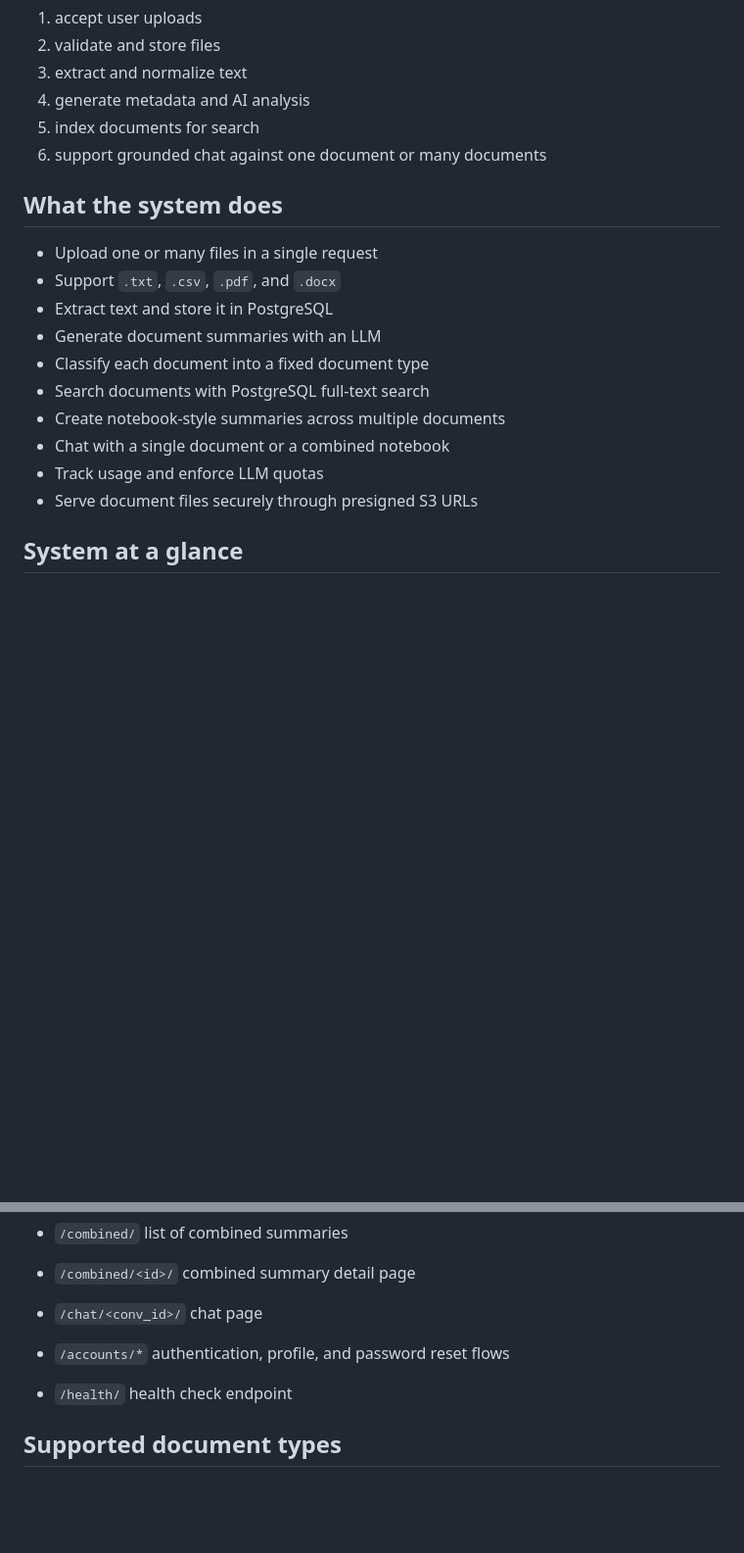
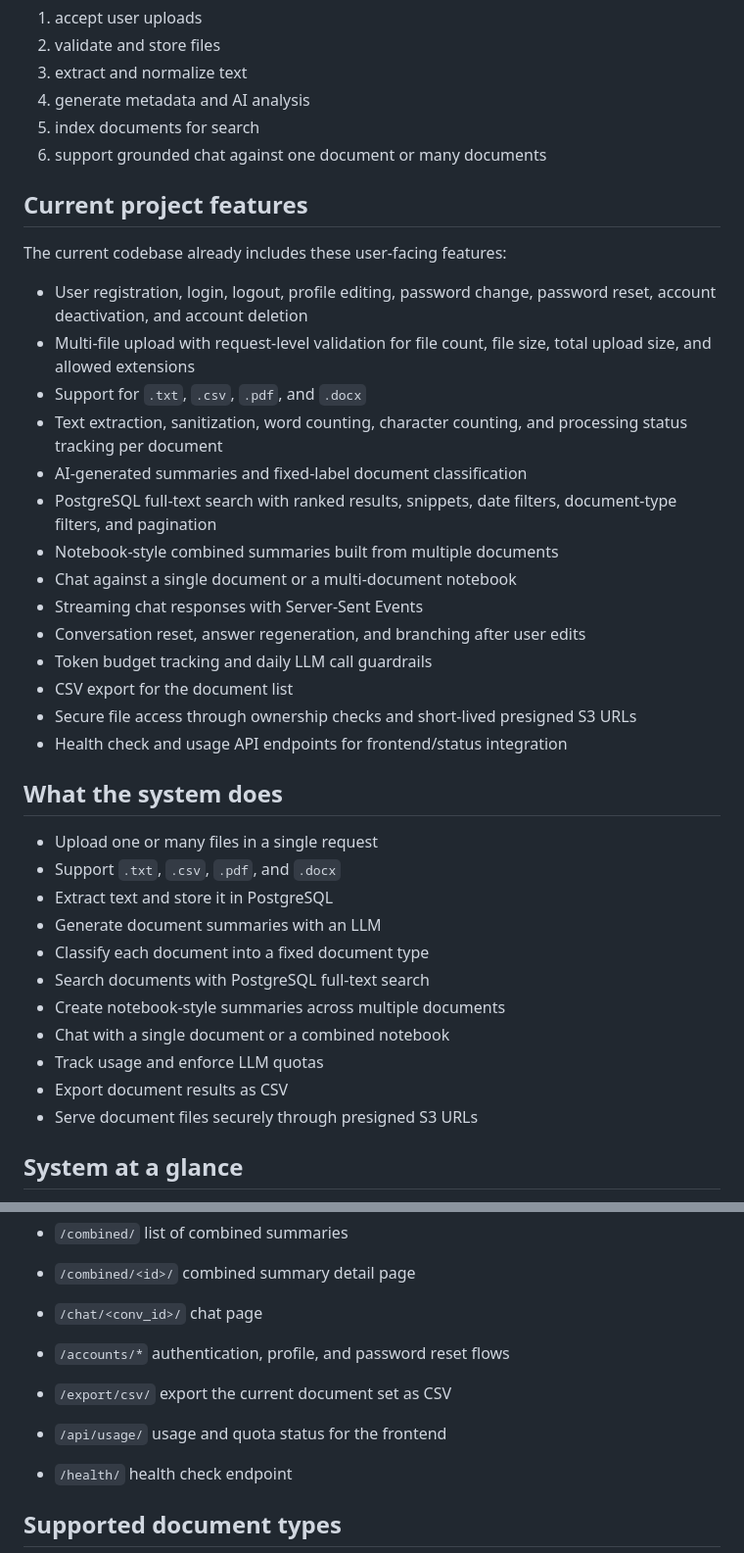
Before and after one commit to pathipat11/Document_Analyzer, a Markdown page: README.md, 2 parts joined by grey strips. Shown at 98% size. GitHub-like rendering; blank space fills up the shorter version.

```diff
--- a/README.md
+++ b/README.md
@@ -11,6 +11,25 @@ It is not just an upload screen with an AI summary. The project covers the full
 5. index documents for search
 6. support grounded chat against one document or many documents
 
+## Current project features
+
+The current codebase already includes these user-facing features:
+
+- User registration, login, logout, profile editing, password change, password reset, account deactivation, and account deletion
+- Multi-file upload with request-level validation for file count, file size, total upload size, and allowed extensions
+- Support for `.txt`, `.csv`, `.pdf`, and `.docx`
+- Text extraction, sanitization, word counting, character counting, and processing status tracking per document
+- AI-generated summaries and fixed-label document classification
+- PostgreSQL full-text search with ranked results, snippets, date filters, document-type filters, and pagination
+- Notebook-style combined summaries built from multiple documents
+- Chat against a single document or a multi-document notebook
+- Streaming chat responses with Server-Sent Events
+- Conversation reset, answer regeneration, and branching after user edits
+- Token budget tracking and daily LLM call guardrails
+- CSV export for the document list
+- Secure file access through ownership checks and short-lived presigned S3 URLs
+- Health check and usage API endpoints for frontend/status integration
+
 ## What the system does
 
 - Upload one or many files in a single request
@@ -22,6 +41,7 @@ It is not just an upload screen with an AI summary. The project covers the full
 - Create notebook-style summaries across multiple documents
 - Chat with a single document or a combined notebook
 - Track usage and enforce LLM quotas
+- Export document results as CSV
 - Serve document files securely through presigned S3 URLs
 
 ## System at a glance
@@ -302,6 +322,12 @@ This keeps uploaded files private while still allowing secure preview and downlo
 - `/accounts/*`
   authentication, profile, and password reset flows
 
+- `/export/csv/`
+  export the current document set as CSV
+
+- `/api/usage/`
+  usage and quota status for the frontend
+
 - `/health/`
   health check endpoint
 
```
